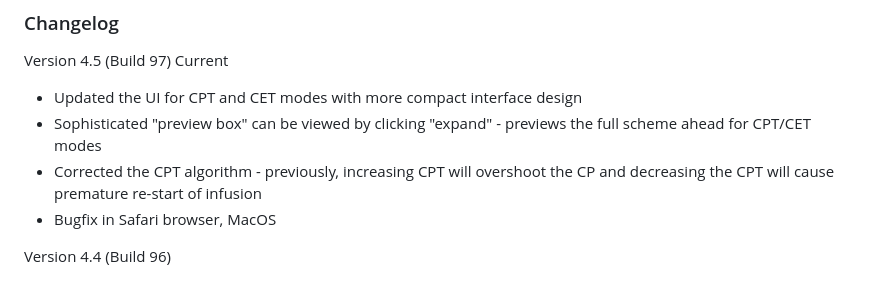
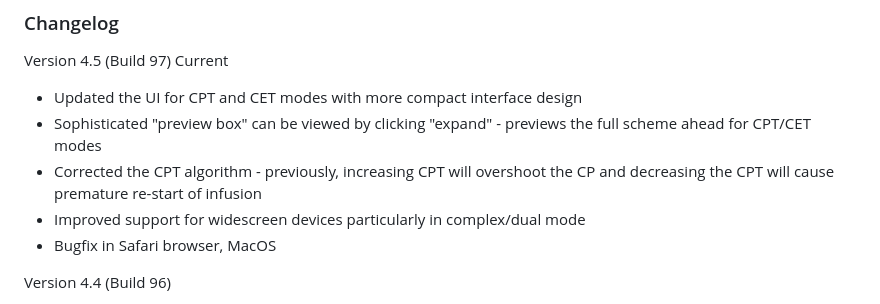
Before and after one commit to luktinghin/simtiva, a Markdown page: README.md, the part around the change. GitHub-like rendering.

```diff
--- a/README.md
+++ b/README.md
@@ -25,6 +25,7 @@ A complex (dual) mode is also available. It explores the PD interaction of propo
  - Updated the UI for CPT and CET modes with more compact interface design
  - Sophisticated "preview box" can be viewed by clicking "expand" - previews the full scheme ahead for CPT/CET modes
  - Corrected the CPT algorithm - previously, increasing CPT will overshoot the CP and decreasing the CPT will cause premature re-start of infusion
+ - Improved support for widescreen devices particularly in complex/dual mode
  - Bugfix in Safari browser, MacOS
 
  Version 4.4 (Build 96)
```
